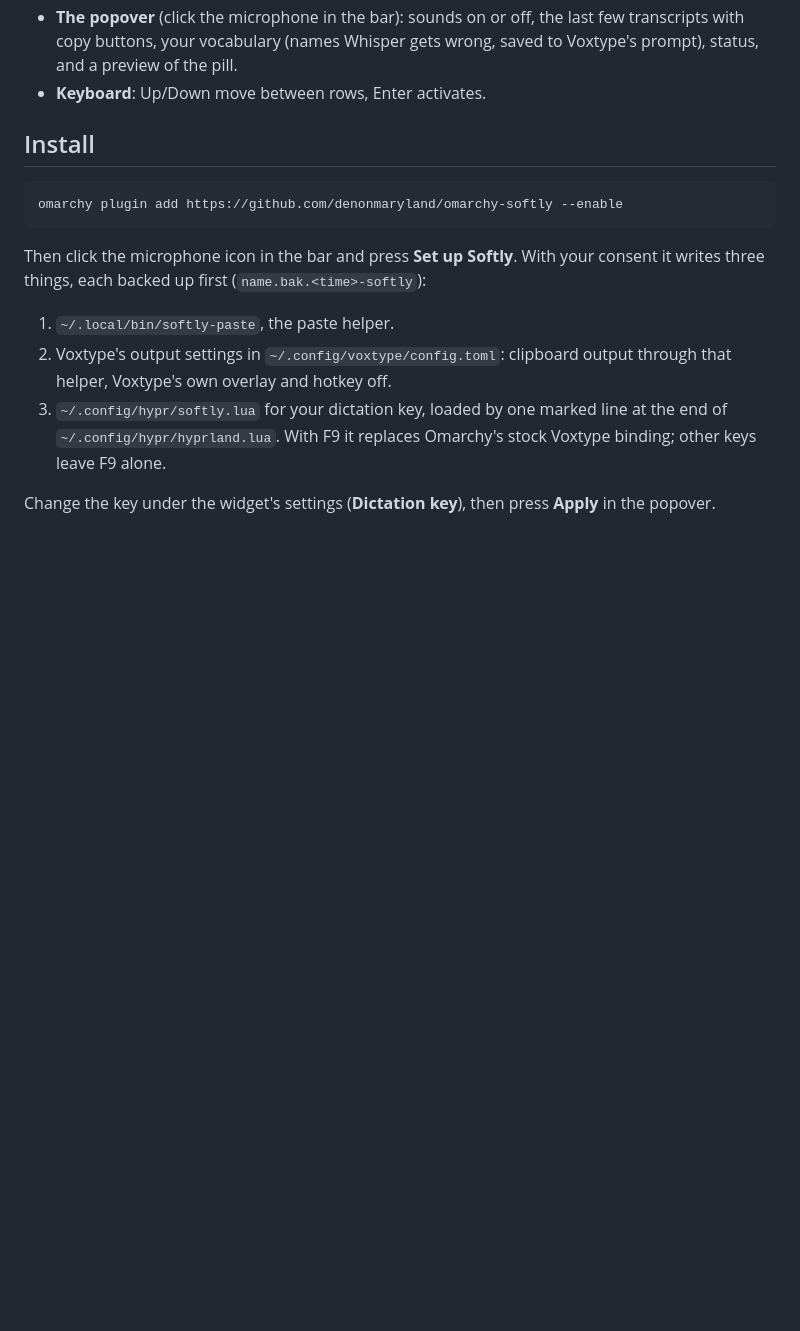
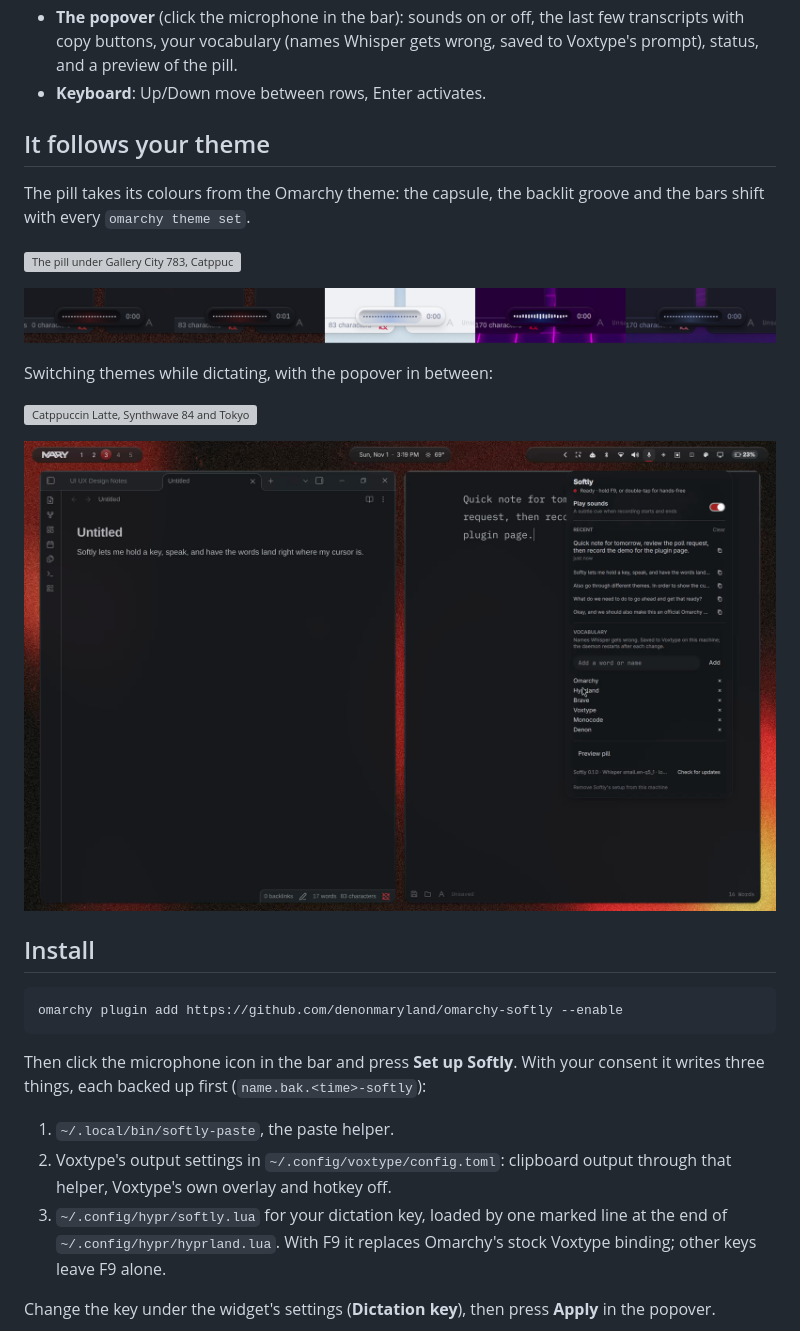
Before and after one commit to denonmaryland/omarchy-softly, a Markdown page: README.md, the part around one of its changes. GitHub-like rendering; pictures changed too: docs/pill-strip.png (added), preview.png; blank space fills up the shorter version; grey boxes are pictures that could not be loaded.

Commit message:
Omarchy plugin: demo GIFs, pill theme loop and strip, new preview; README images
Co-Authored-By: Claude Fable 5.1 <noreply@anthropic.com>

```diff
--- a/README.md
+++ b/README.md
@@ -21,6 +21,21 @@ Nothing leaves the machine.
   the last few transcripts with copy buttons, your vocabulary (names Whisper
   gets wrong, saved to Voxtype's prompt), status, and a preview of the pill.
 - **Keyboard**: Up/Down move between rows, Enter activates.
+
+## It follows your theme
+
+The pill takes its colours from the Omarchy theme: the capsule, the backlit
+groove and the bars shift with every `omarchy theme set`.
+
+![The pill under Gallery City 783, Catppuccin Latte, Synthwave 84 and Tokyo Night](docs/pill-themes.gif)
+
+![Five themes, one pill](docs/pill-strip.png)
+
+Switching themes while dictating, with the popover in between:
+
+![Catppuccin Latte, Synthwave 84 and Tokyo Night, with a dictation under each](docs/demo-themes.gif)
+
+![The popover: sounds, recent transcripts, vocabulary, status](preview.png)
 
 ## Install
 
```
Also changed, not shown: other parts of README.md (+1 -1 lines), docs/demo-dictation.gif (added), 2 other files.
